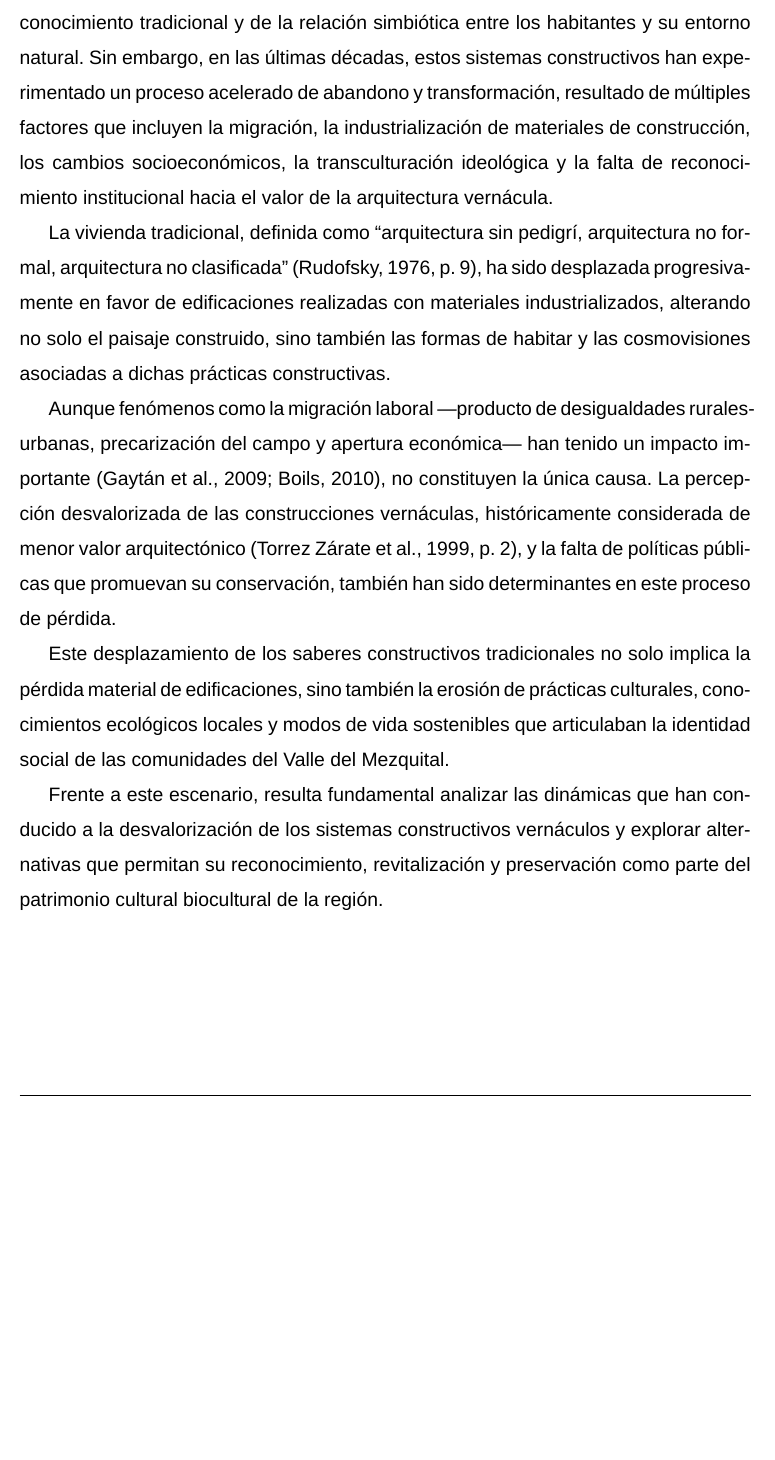
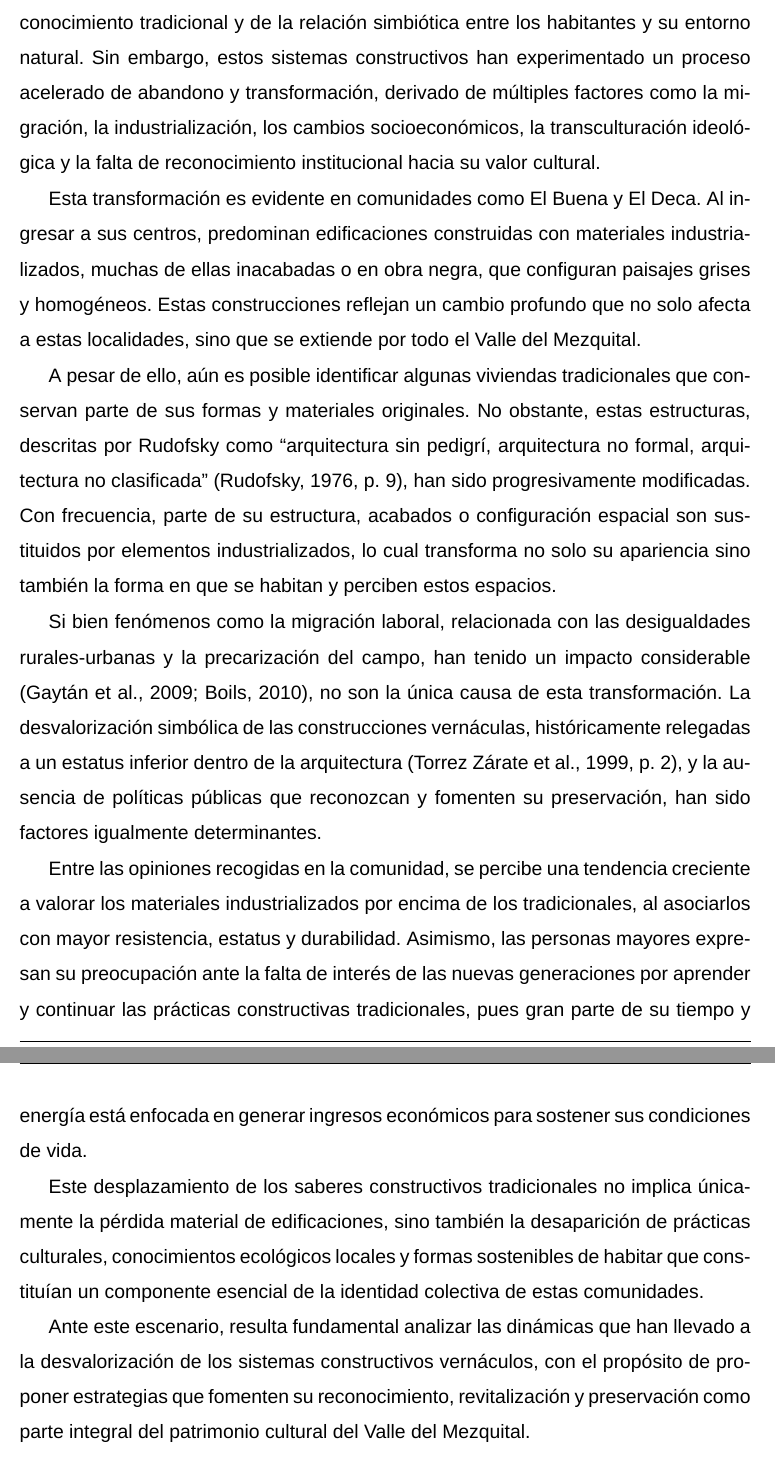
Before and after one commit to VictorHGH/ICR, a LaTeX document (estructura/icr.tex, which reads estructura/004_problematica/problematica.tex): part of page 4 of 5 before the commit and two parts of pages 4 and 5 of 6 after it, the two joined at a grey line, cut so that both start at the same text, the shorter picture padded with empty space. Compiled offline with XeLaTeX; a missing font is replaced by an installed copy or a similar font.

Commit message:
[Updated] problematica.tex

```diff
--- a/estructura/004_problematica/problematica.tex
+++ b/estructura/004_problematica/problematica.tex
@@ -2,22 +2,14 @@
 
-% La vivienda vernácula ``Arquitectura sin pedigrí, Arquitectura no formal, arquitectura no clasificada'' \citep[p .9]{rudofsky1976arquitectura}
+La arquitectura vernácula del Valle del Mezquital constituye una expresión viva del conocimiento tradicional y de la relación simbiótica entre los habitantes y su entorno natural. Sin embargo, estos sistemas constructivos han experimentado un proceso acelerado de abandono y transformación, derivado de múltiples factores como la migración, la industrialización, los cambios socioeconómicos, la transculturación ideológica y la falta de reconocimiento institucional hacia su valor cultural.
 
-% ``Ante este panorama de desigualdad rural-urbana reflejada en la baja calidad de vida, falta de oportunidades de empleo, escasa rentabilidad de sus productos e incremento de los niveles de pobreza, los habitantes de los espacios rurales implementan estrategias en la búsqueda de mejores oportunidades socioeconómicas que les permitan mantener su producción agropecuaria y sus condiciones de vida; una de ellas es la migración laboral nacional o internacional'' \citep[p. 126]{monroy2009}
+Esta transformación es evidente en comunidades como El Buena y El Deca. Al ingresar a sus centros, predominan edificaciones construidas con materiales industrializados, muchas de ellas inacabadas o en obra negra, que configuran paisajes grises y homogéneos. Estas construcciones reflejan un cambio profundo que no solo afecta a estas localidades, sino que se extiende por todo el Valle del Mezquital.
 
-%"Neovivienda" "Trnasculturación" (Juarez Sánchez et al.,2018, p. 206-207 "transformación de la vivienda rural en México")
+A pesar de ello, aún es posible identificar algunas viviendas tradicionales que conservan parte de sus formas y materiales originales. No obstante, estas estructuras, descritas por Rudofsky como ``arquitectura sin pedigrí, arquitectura no formal, arquitectura no clasificada'' \citep[p. 9]{rudofsky1976arquitectura}, han sido progresivamente modificadas. Con frecuencia, parte de su estructura, acabados o configuración espacial son sustituidos por elementos industrializados, lo cual transforma no solo su apariencia sino también la forma en que se habitan y perciben estos espacios.
 
-% A su vez, tanto los conocimientos constructivos como tradicionales se han visto afectados de igual manera y sumando a esto, ``antes del siglo XX no se habían considerado las edificaciones vernáculas como valores arquitectónicos, normalmente se manejaron conceptos elitistas, que menospreciaban a estas construcciones'' \citep[p. 2]{torrez1999revista}.
+Si bien fenómenos como la migración laboral, relacionada con las desigualdades rurales-urbanas y la precarización del campo, han tenido un impacto considerable \citep{monroy2009, boils2010dadho}, no son la única causa de esta transformación. La desvalorización simbólica de las construcciones vernáculas, históricamente relegadas a un estatus inferior dentro de la arquitectura \citep[p. 2]{torrez1999revista}, y la ausencia de políticas públicas que reconozcan y fomenten su preservación, han sido factores igualmente determinantes.
 
-% En conjunto, el significado con el que se asociaba esta arquitectura y el cambio económico en donde, ``a partir de 1983 el sector agrícola inició la transición hacia un nuevo esquema de desarrollo caracterizado por una menor intervención del Estado en las actividades productivas, la apertura comercial externa, la desregulación de la economía y el equilibrio en las finanzas públicas'' \citep[p. 41]{calderon2008politica}, produjo una desigualdad rural-urbana que provoco que la necesidad económica, falta de oportunidades y pobreza pusiera en marcha la migración de un alto indice de la población mexicana, entre ellos, las comunidades del Valle del Mezquital.
+Entre las opiniones recogidas en la comunidad, se percibe una tendencia creciente a valorar los materiales industrializados por encima de los tradicionales, al asociarlos con mayor resistencia, estatus y durabilidad. Asimismo, las personas mayores expresan su preocupación ante la falta de interés de las nuevas generaciones por aprender y continuar las prácticas constructivas tradicionales, pues gran parte de su tiempo y energía está enfocada en generar ingresos económicos para sostener sus condiciones de vida.
 
-% Dicha migración a dado como resultado la mezcla de ideologías y formas culturales, que sumado a que ``... los mexicanos que pasan allá largas temporadas van asimilando algunos modos de vida diferentes a los de sus lugares de origen''\citep[p. 28]{boils2010dadho}, han provocado transformaciones en la vivienda tradicional, inclusive llegando a la desaparición de la misma y su significado, el cual va mas allá de lo constructivo, acercándose a la cosmovisión y formas de habitar a las que estaba acostumbrada la población.
+Este desplazamiento de los saberes constructivos tradicionales no implica únicamente la pérdida material de edificaciones, sino también la desaparición de prácticas culturales, conocimientos ecológicos locales y formas sostenibles de habitar que constituían un componente esencial de la identidad colectiva de estas comunidades.
 
-La arquitectura vernácula del Valle del Mezquital constituye una expresión viva del conocimiento tradicional y de la relación simbiótica entre los habitantes y su entorno natural. Sin embargo, en las últimas décadas, estos sistemas constructivos han experimentado un proceso acelerado de abandono y transformación, resultado de múltiples factores que incluyen la migración, la industrialización de materiales de construcción, los cambios socioeconómicos, la transculturación ideológica y la falta de reconocimiento institucional hacia el valor de la arquitectura vernácula.
-
-La vivienda tradicional, definida como ``arquitectura sin pedigrí, arquitectura no formal, arquitectura no clasificada'' \citep[p. 9]{rudofsky1976arquitectura}, ha sido desplazada progresivamente en favor de edificaciones realizadas con materiales industrializados, alterando no solo el paisaje construido, sino también las formas de habitar y las cosmovisiones asociadas a dichas prácticas constructivas.
-
-Aunque fenómenos como la migración laboral —producto de desigualdades rurales-urbanas, precarización del campo y apertura económica— han tenido un impacto importante \citep{monroy2009, boils2010dadho}, no constituyen la única causa. La percepción desvalorizada de las construcciones vernáculas, históricamente considerada de menor valor arquitectónico \citep[p. 2]{torrez1999revista}, y la falta de políticas públicas que promuevan su conservación, también han sido determinantes en este proceso de pérdida.
-
-Este desplazamiento de los saberes constructivos tradicionales no solo implica la pérdida material de edificaciones, sino también la erosión de prácticas culturales, conocimientos ecológicos locales y modos de vida sostenibles que articulaban la identidad social de las comunidades del Valle del Mezquital.
-
-Frente a este escenario, resulta fundamental analizar las dinámicas que han conducido a la desvalorización de los sistemas constructivos vernáculos y explorar alternativas que permitan su reconocimiento, revitalización y preservación como parte del patrimonio cultural biocultural de la región.
+Ante este escenario, resulta fundamental analizar las dinámicas que han llevado a la desvalorización de los sistemas constructivos vernáculos, con el propósito de proponer estrategias que fomenten su reconocimiento, revitalización y preservación como parte integral del patrimonio cultural del Valle del Mezquital.
```
Also changed, not shown: estructura/004_problematica/problematica.tex (2 more changed lines).
